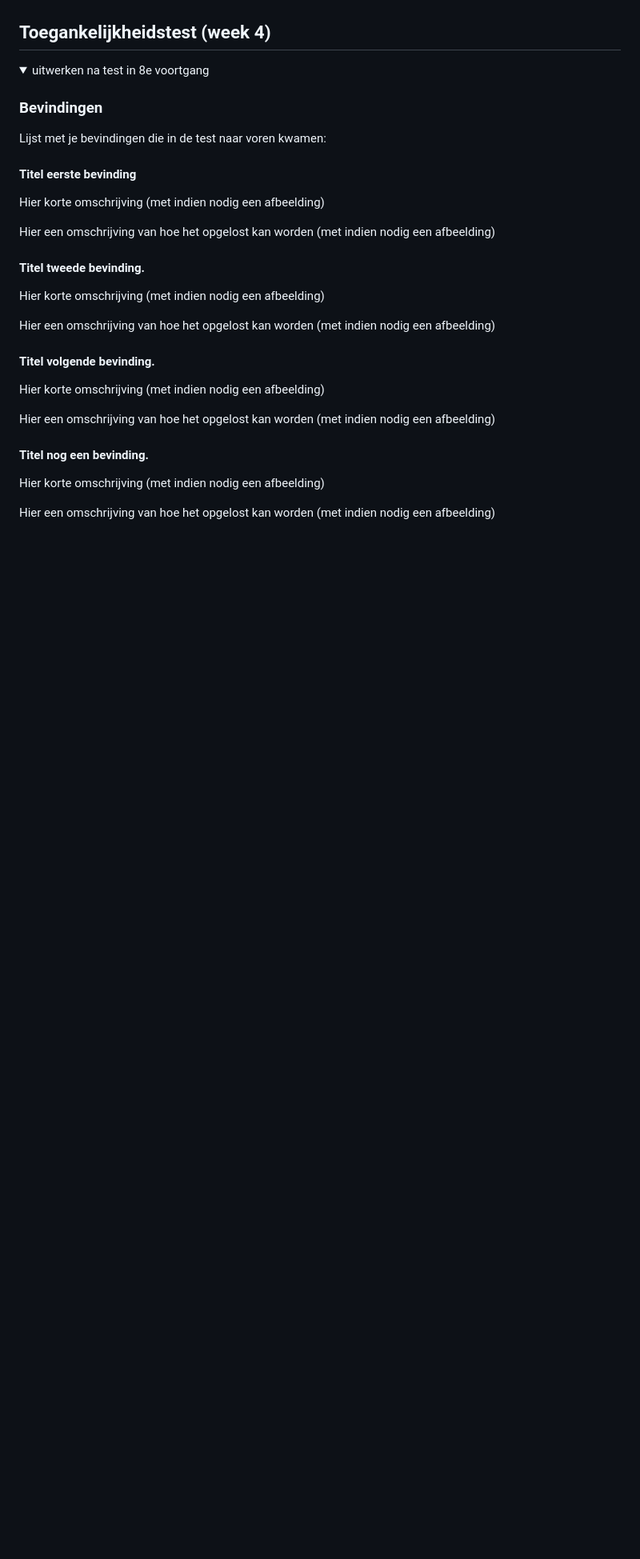
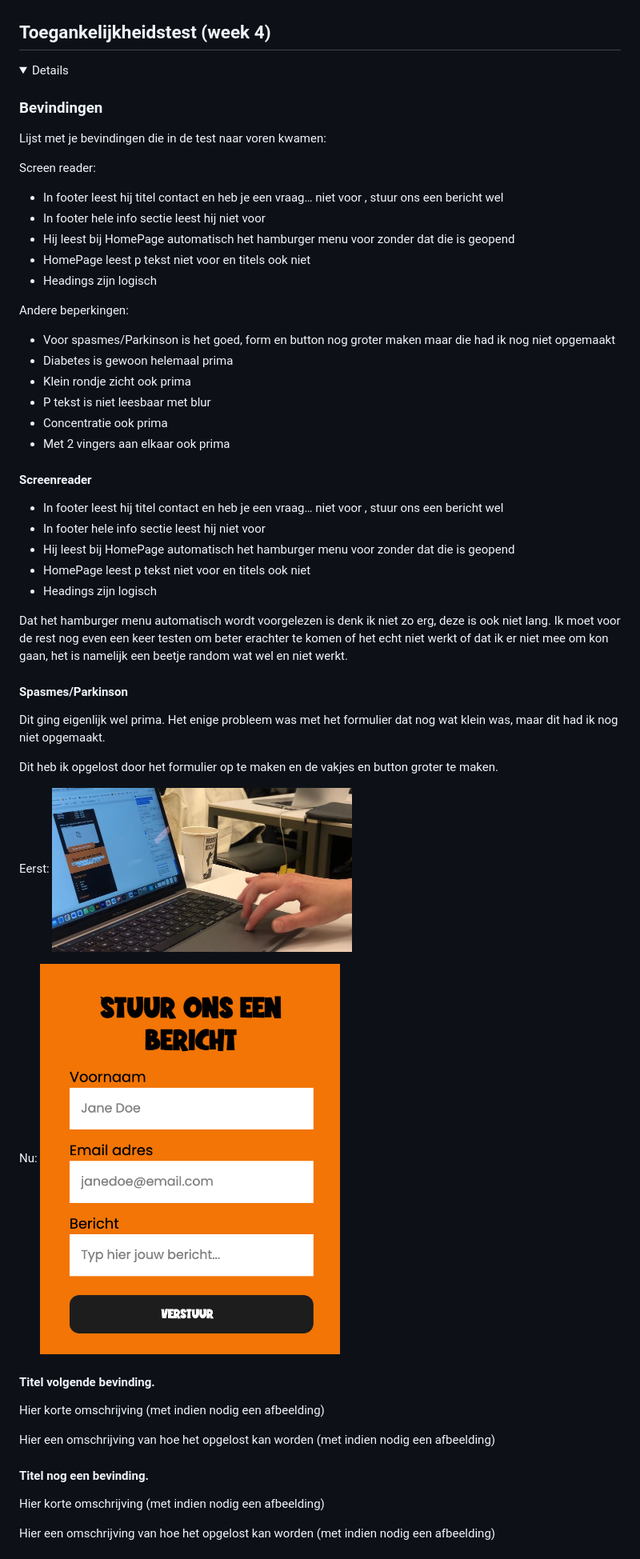
Before and after one commit to annickwlp/fedannick, a Markdown page: README.md, the part around the change. Shown: that part at 80% size. GitHub-like rendering; pictures changed too: images/spasmesgoed.png (added), images/spasmesslecht.jpg (added); folded sections open; blank space fills up the shorter version.

```diff
--- a/README.md
+++ b/README.md
@@ -138,21 +138,44 @@ Voor mij is het duidelijk hoe ik mijn problemen kan oplossen en waar ik nu aan k
 ## Toegankelijkheidstest (week 4)
 
 <details>
-<summary>uitwerken na test in 8e voortgang</summary>
 
 ### Bevindingen
 Lijst met je bevindingen die in de test naar voren kwamen:
 
-#### Titel eerste bevinding
-Hier korte omschrijving (met indien nodig een afbeelding)
+Screen reader:
+- In footer leest hij titel contact en heb je een vraag… niet voor , stuur ons een bericht wel
+- In footer hele info sectie leest hij niet voor
+- Hij leest bij HomePage automatisch het hamburger menu voor zonder dat die is geopend
+- HomePage leest p tekst niet voor en titels ook niet
+- Headings zijn logisch
 
-Hier een omschrijving van hoe het opgelost kan worden (met indien nodig een afbeelding)
+Andere beperkingen:
+- Voor spasmes/Parkinson is het goed, form en button nog groter maken maar die had ik nog niet opgemaakt
+- Diabetes is gewoon helemaal prima
+- Klein rondje zicht ook prima
+- P tekst is niet leesbaar met blur
+- Concentratie ook prima
+- Met 2 vingers aan elkaar ook prima
 
 
-#### Titel tweede bevinding.
-Hier korte omschrijving (met indien nodig een afbeelding)
+#### Screenreader
+- In footer leest hij titel contact en heb je een vraag… niet voor , stuur ons een bericht wel
+- In footer hele info sectie leest hij niet voor
+- Hij leest bij HomePage automatisch het hamburger menu voor zonder dat die is geopend
+- HomePage leest p tekst niet voor en titels ook niet
+- Headings zijn logisch
 
-Hier een omschrijving van hoe het opgelost kan worden (met indien nodig een afbeelding)
+Dat het hamburger menu automatisch wordt voorgelezen is denk ik niet zo erg, deze is ook niet lang. Ik moet voor de rest nog even een keer testen om beter erachter te komen of het echt niet werkt of dat ik er niet mee om kon gaan, het is namelijk een beetje random wat wel en niet werkt.
+
+
+#### Spasmes/Parkinson
+Dit ging eigenlijk wel prima. Het enige probleem was met het formulier dat nog wat klein was, maar dit had ik nog niet opgemaakt.
+
+Dit heb ik opgelost door het formulier op te maken en de vakjes en button groter te maken.
+
+Eerst: <img src="images/spasmesslecht.jpg" width="375px" alt="spasmes waarbij de form slecht was">
+
+Nu: <img src="images/spasmesgoed.png" width="375px" alt="spasmes waarbij de form beter is">
 
 
 #### Titel volgende bevinding.
```
Also changed, not shown: 3 other files.
